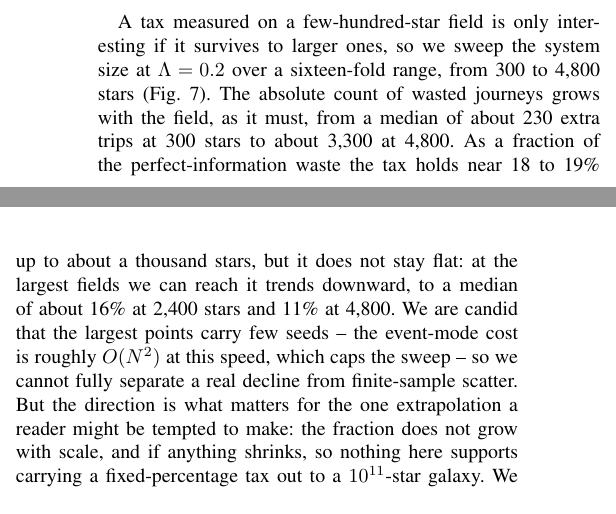
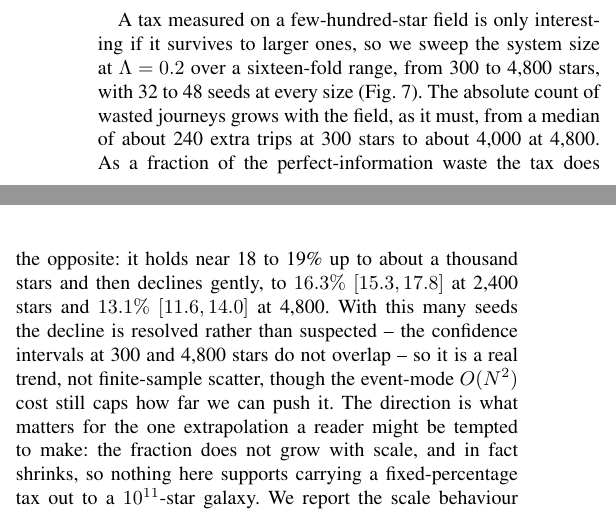
Before and after one commit to noahhyden/von-neumann, a LaTeX paper (papers/coordination-tax/main.tex, which reads papers/coordination-tax/body/the-coordination-tax.tex): two parts of the columns of page 5 of 9, joined at a grey line, cut so that both start at the same text. Compiled offline with pdfLaTeX.

Commit message:
data+docs: high-seed sweep resolves the scale decline (19% -> 13%, CIs disjoint)
Rerun finite_size at 48/48/48/48/32 seeds (was 24/24/16/8/4). The fuel-tax
decline with system size is now resolved, not suspected: +19.0/+18.2/+17.9/
+16.3/+13.1% at N=300/600/1200/2400/4800, and the N=300 [16.4,22.5] and N=4800
[11.6,14.0] intervals do not overlap. So the fraction does not grow with scale,
it gently shrinks - strengthening the no-galactic-extrapolation conclusion.
- Scale subsection + figure + caption + REFERENCES updated; dropped the
  'might be finite-seed scatter' hedge.
- Added a cheap finite_size drift guard (N=300 only; N=4800 is ~200 s/seed).
- 50 tests pass; paper typesets clean at 9 pp.

Co-Authored-By: Claude Opus 4.8 (1M context) <noreply@anthropic.com>

```diff
--- a/papers/coordination-tax/body/the-coordination-tax.tex
+++ b/papers/coordination-tax/body/the-coordination-tax.tex
@@ -144,17 +144,18 @@ before the relatively slower news catches up.
 \subsection{Does the tax hold at scale?}
 \label{sec:scale}
 A tax measured on a few-hundred-star field is only interesting if it survives to larger ones, so we
-sweep the system size at $\Lambda = 0.2$ over a sixteen-fold range, from 300 to 4{,}800 stars
-(Fig.~\ref{fig:scale}). The absolute count of wasted journeys grows with the field, as it must, from
-a median of about 230 extra trips at 300 stars to about 3{,}300 at 4{,}800. As a fraction of the
-perfect-information waste the tax holds near 18 to 19\% up to about a thousand stars, but it does not
-stay flat: at the largest fields we can reach it trends downward, to a median of about 16\% at 2{,}400
-stars and 11\% at 4{,}800. We are candid that the largest points carry few seeds -- the event-mode
-cost is roughly $O(N^2)$ at this speed, which caps the sweep -- so we cannot fully separate a real
-decline from finite-sample scatter. But the direction is what matters for the one extrapolation a
-reader might be tempted to make: the fraction does not grow with scale, and if anything shrinks, so
-nothing here supports carrying a fixed-percentage tax out to a $10^{11}$-star galaxy. We report the
-scale behaviour over the range we can measure and make no claim beyond it.
+sweep the system size at $\Lambda = 0.2$ over a sixteen-fold range, from 300 to 4{,}800 stars, with
+32 to 48 seeds at every size (Fig.~\ref{fig:scale}). The absolute count of wasted journeys grows with
+the field, as it must, from a median of about 240 extra trips at 300 stars to about 4{,}000 at
+4{,}800. As a fraction of the perfect-information waste the tax does the opposite: it holds near 18
+to 19\% up to about a thousand stars and then declines gently, to $16.3\%$ $[15.3, 17.8]$ at 2{,}400
+stars and $13.1\%$ $[11.6, 14.0]$ at 4{,}800. With this many seeds the decline is resolved rather
+than suspected -- the confidence intervals at 300 and 4{,}800 stars do not overlap -- so it is a real
+trend, not finite-sample scatter, though the event-mode $O(N^2)$ cost still caps how far we can push
+it. The direction is what matters for the one extrapolation a reader might be tempted to make: the
+fraction does not grow with scale, and in fact shrinks, so nothing here supports carrying a
+fixed-percentage tax out to a $10^{11}$-star galaxy. We report the scale behaviour over the range we
+can measure and make no claim beyond it.
 
 \subsection{Where the cost falls}
 Table~\ref{tab:regime} places the physical propulsion concepts on the speed axis. The source model's
```
Also changed, not shown: swarm/REFERENCES.md (+10 -9 lines), papers/coordination-tax/body/the-coordination-tax.tex (9 more changed lines), 2 other files.
